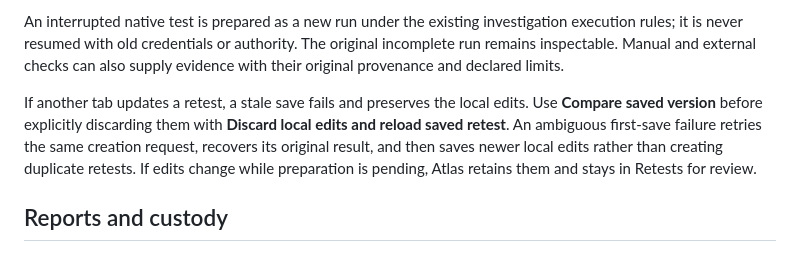
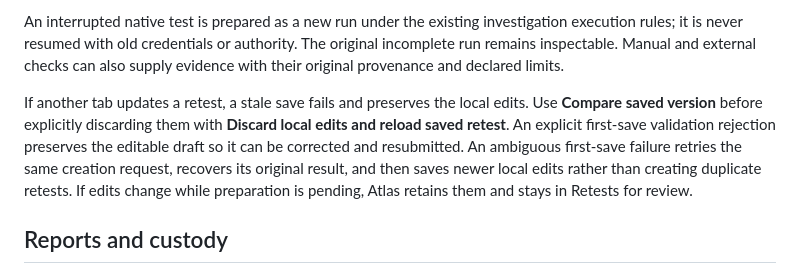
Before and after one commit to Beowxlf/assessment-atlas, a Markdown page: docs/suite-workflow.md, the part around the change. Rendered like a GitHub page.

```diff
--- a/docs/suite-workflow.md
+++ b/docs/suite-workflow.md
@@ -27,7 +27,7 @@ A reported resolution or still-present conclusion requires new supporting **obse
 
 An interrupted native test is prepared as a new run under the existing investigation execution rules; it is never resumed with old credentials or authority. The original incomplete run remains inspectable. Manual and external checks can also supply evidence with their original provenance and declared limits.
 
-If another tab updates a retest, a stale save fails and preserves the local edits. Use **Compare saved version** before explicitly discarding them with **Discard local edits and reload saved retest**. An ambiguous first-save failure retries the same creation request, recovers its original result, and then saves newer local edits rather than creating duplicate retests. If edits change while preparation is pending, Atlas retains them and stays in Retests for review.
+If another tab updates a retest, a stale save fails and preserves the local edits. Use **Compare saved version** before explicitly discarding them with **Discard local edits and reload saved retest**. An explicit first-save validation rejection preserves the editable draft so it can be corrected and resubmitted. An ambiguous first-save failure retries the same creation request, recovers its original result, and then saves newer local edits rather than creating duplicate retests. If edits change while preparation is pending, Atlas retains them and stays in Retests for review.
 
 ## Reports and custody
 
```
Also changed, not shown: docs/suite-verification.md (+1 -1 lines).
